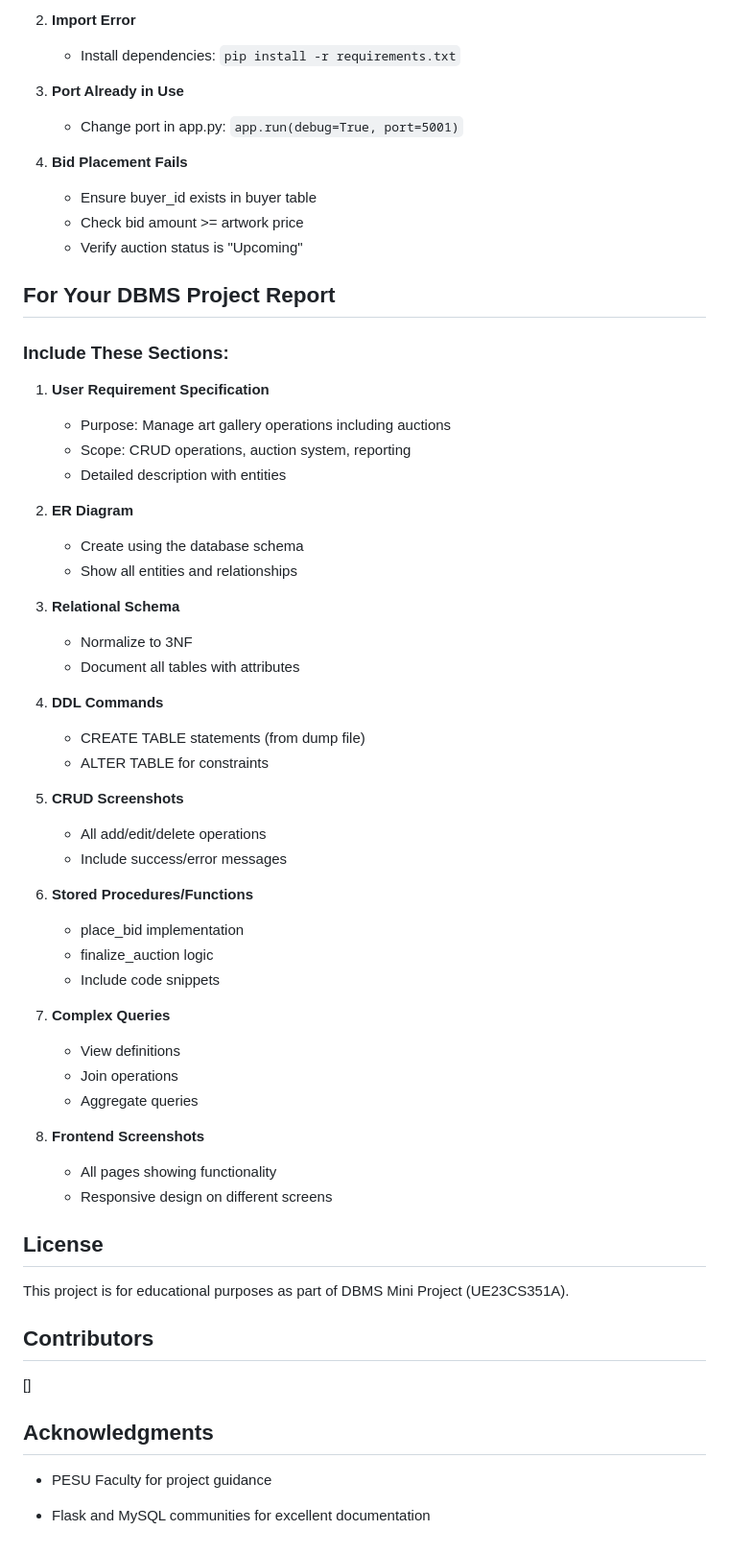
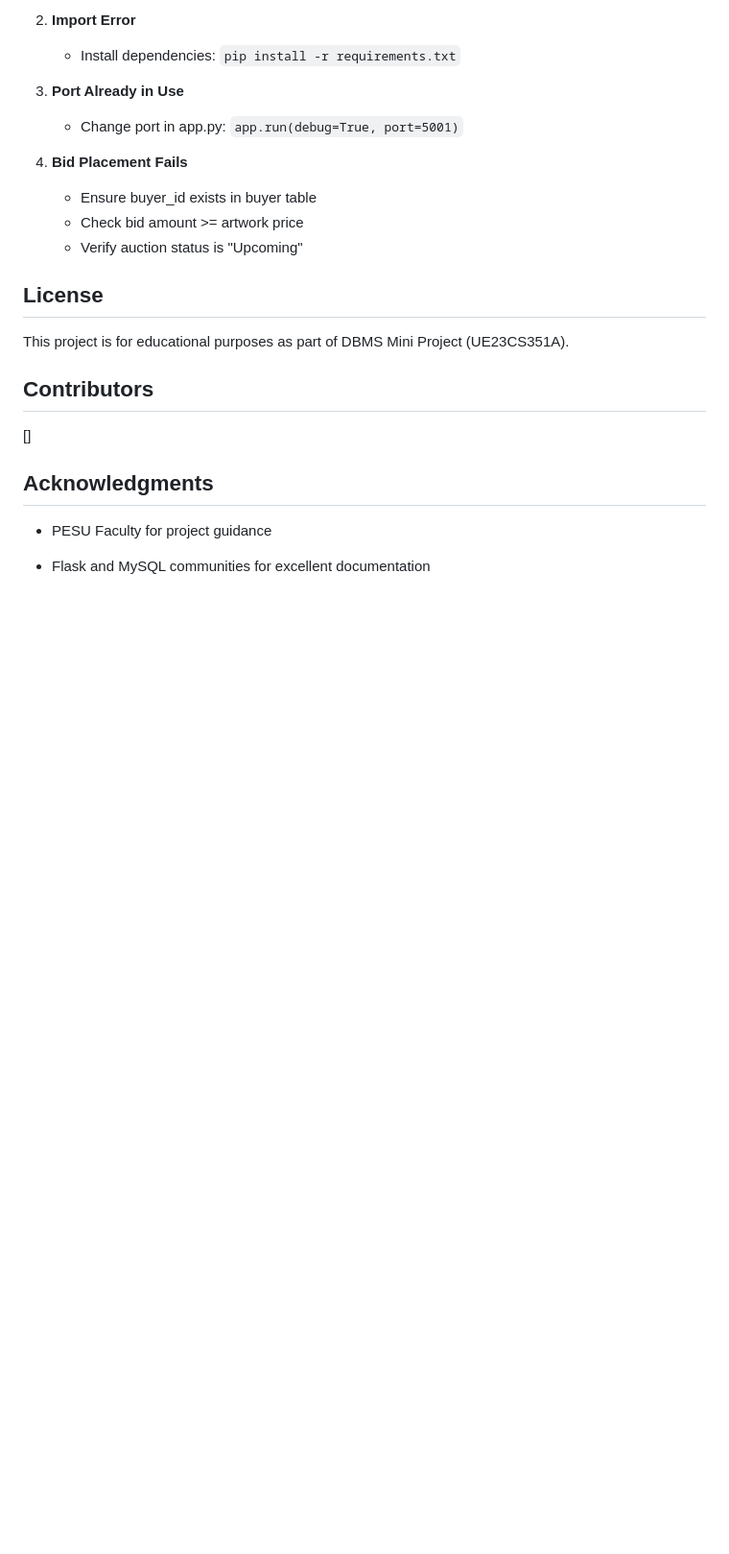
Before and after one commit to Parineethakr/Art-Gallery-Management-System, a Markdown page: README.md, the part around one of its changes. Shown at 96% size. GitHub-like rendering; blank space fills up the shorter version.

```diff
--- a/README.md
+++ b/README.md
@@ -261,44 +247,6 @@ curl http://localhost:5000/api/artworks
    - Check bid amount >= artwork price
    - Verify auction status is "Upcoming"
 
-## For Your DBMS Project Report
-
-### Include These Sections:
-
-1. **User Requirement Specification**
-   - Purpose: Manage art gallery operations including auctions
-   - Scope: CRUD operations, auction system, reporting
-   - Detailed description with entities
-
-2. **ER Diagram**
-   - Create using the database schema
-   - Show all entities and relationships
-
-3. **Relational Schema**
-   - Normalize to 3NF
-   - Document all tables with attributes
-
-4. **DDL Commands**
-   - CREATE TABLE statements (from dump file)
-   - ALTER TABLE for constraints
-
-5. **CRUD Screenshots**
-   - All add/edit/delete operations
-   - Include success/error messages
-
-6. **Stored Procedures/Functions**
-   - place_bid implementation
-   - finalize_auction logic
-   - Include code snippets
-
-7. **Complex Queries**
-   - View definitions
-   - Join operations
-   - Aggregate queries
-
-8. **Frontend Screenshots**
-   - All pages showing functionality
-   - Responsive design on different screens
 
 ## License
 
```
Also changed, not shown: other parts of README.md (+0 -14 lines).
